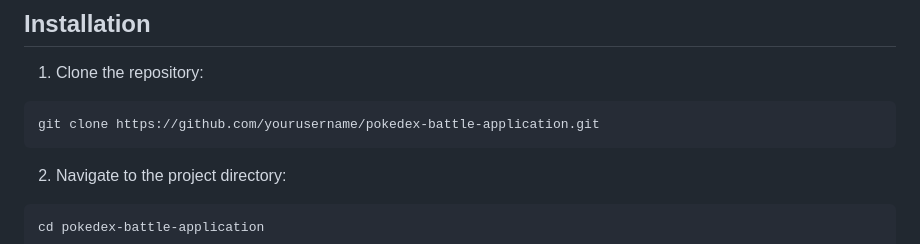
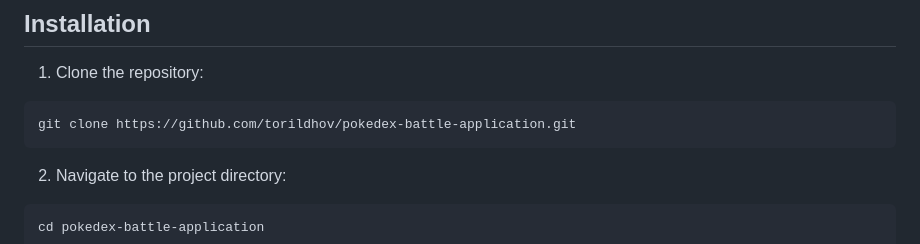
Before and after one commit to torildhov/pokedex-and-pokemon-battle-game, a Markdown page: README.md, the part around the change. GitHub-like rendering.

````diff
--- a/README.md
+++ b/README.md
@@ -43,7 +43,7 @@ An interactive Pokémon web application featuring two main components: a compreh
 ## Installation
 1. Clone the repository:
 ```
-git clone https://github.com/yourusername/pokedex-battle-application.git
+git clone https://github.com/torildhov/pokedex-battle-application.git
 ```
 
 2. Navigate to the project directory:
````
